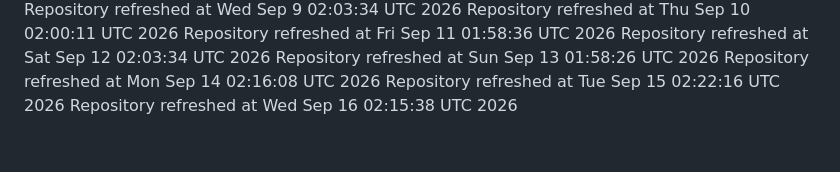
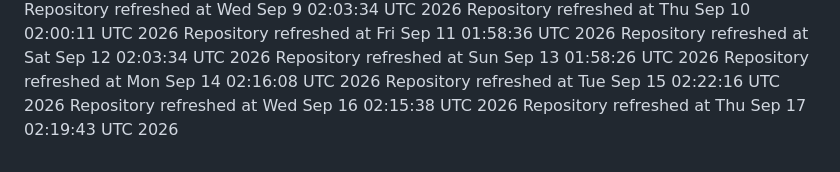
Before and after one commit to catan5/cheery-fudge-2b1f62, a Markdown page: REFRESH_LOG.md, the part around the change. Rendered like a GitHub page.

Commit message:
chore: automated refresh

```diff
--- a/REFRESH_LOG.md
+++ b/REFRESH_LOG.md
@@ -73,3 +73,4 @@ Repository refreshed at Sun Sep 13 01:58:26 UTC 2026
 Repository refreshed at Mon Sep 14 02:16:08 UTC 2026
 Repository refreshed at Tue Sep 15 02:22:16 UTC 2026
 Repository refreshed at Wed Sep 16 02:15:38 UTC 2026
+Repository refreshed at Thu Sep 17 02:19:43 UTC 2026
```
